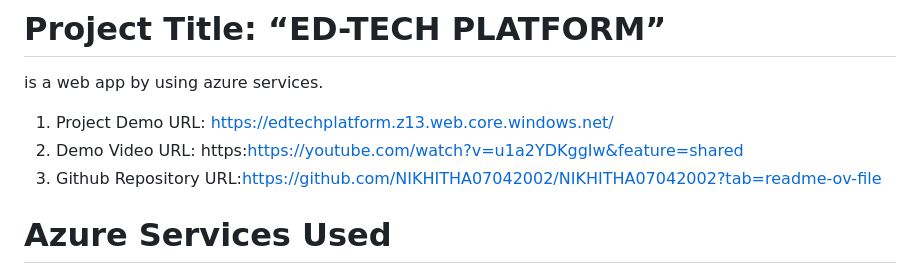
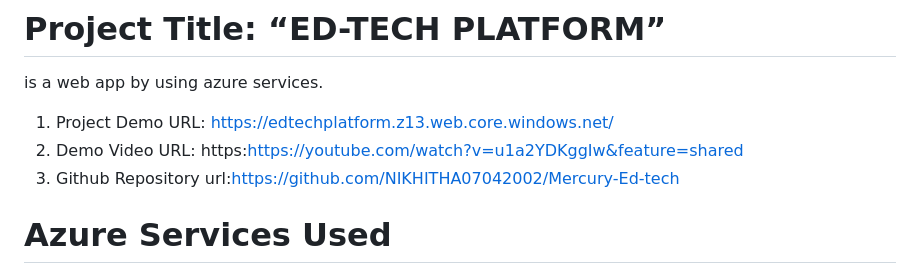
Before and after one commit to NIKHITHA07042002/Mercury-Ed-tech, a Markdown page: README.md, the part around the change. Drawn GitHub-style.

```diff
--- a/README.md
+++ b/README.md
@@ -15,7 +15,7 @@ Prashanth :Content Collection
 is a web app by using azure services.
 1.	Project Demo URL: https://edtechplatform.z13.web.core.windows.net/
 2.	Demo Video URL: https:https://youtube.com/watch?v=u1a2YDKggIw&feature=shared
-3.	Github Repository URL:https://github.com/NIKHITHA07042002/NIKHITHA07042002?tab=readme-ov-file
+3.	Github Repository url:https://github.com/NIKHITHA07042002/Mercury-Ed-tech
 # Azure Services Used
 1.	Azure Storage Service
 2.	Azure Blob Service
```
